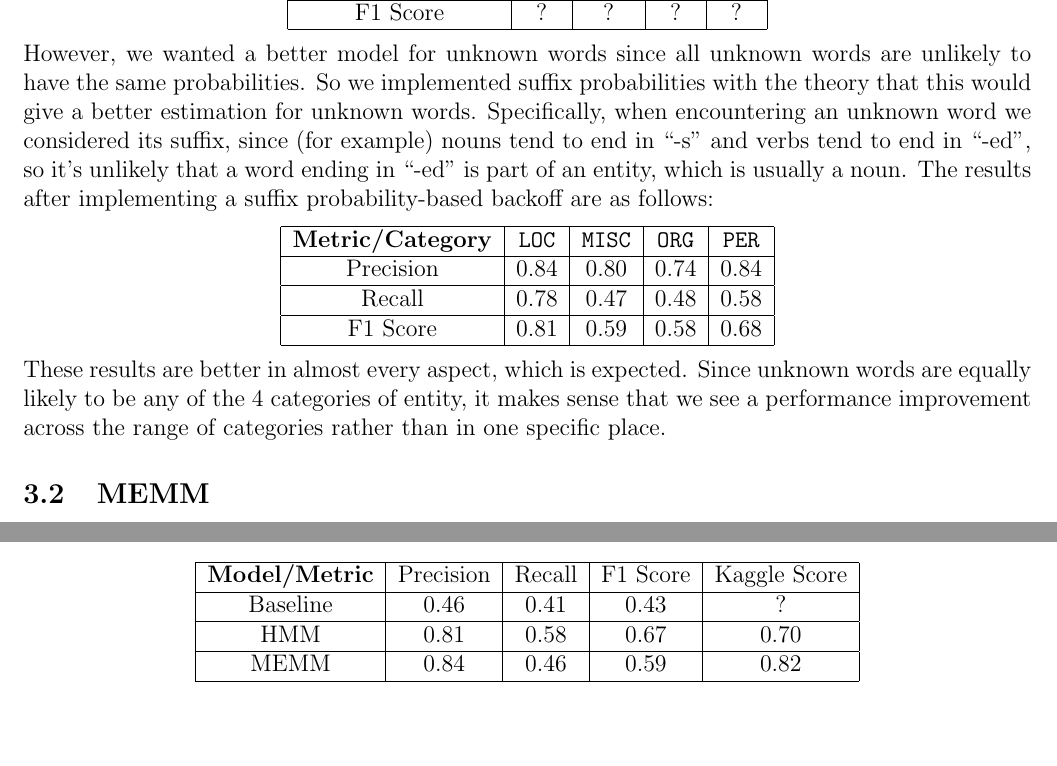
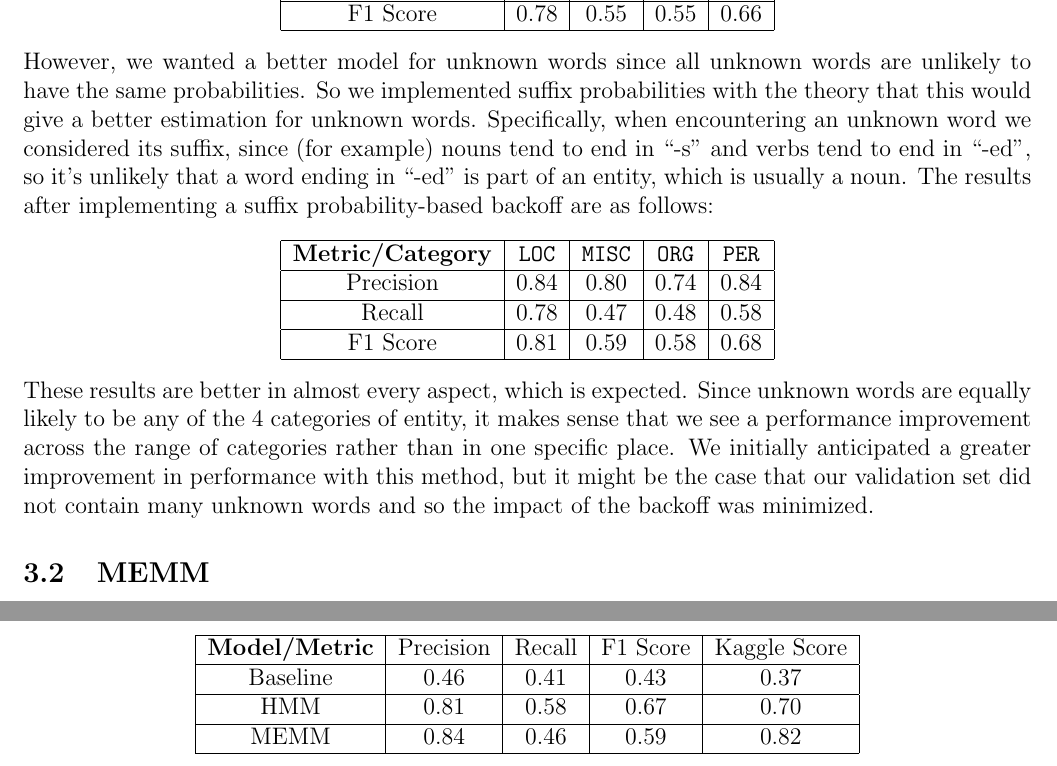
Before and after one commit to Jachua/NER, a LaTeX document (report.tex): two parts of pages 3 and 4 of 6 before the commit and two parts of pages 3 and 5 of 6 after it, joined at a grey line, cut so that both start at the same text, the shorter picture padded with empty space. Compiled offline with pdfLaTeX.

Commit message:
finished report

```diff
--- a/report.tex
+++ b/report.tex
@@ -68,11 +68,11 @@ The first experiment we ran was implementing the backoff probabilites. Originall
 		\hline
 		\textbf{Metric/Category} & {\tt LOC} & {\tt MISC} & {\tt ORG} & {\tt PER}\\
 		\hline
-		Precision & ? & ? & ? & ?\\
+		Precision & 0.83 & 0.76 & 0.73 & 0.84 \\
 		\hline
-		Recall & ? & ? & ? & ?\\
+		Recall & 0.73 & 0.43 & 0.44 & 0.54 \\
 		\hline
-		F1 Score & ? & ? & ? & ?\\
+		F1 Score & 0.78 & 0.55 & 0.55 & 0.66\\
 		\hline
 	\end{tabular}
 \end{center}
@@ -90,7 +90,7 @@ However, we wanted a better model for unknown words since all unknown words are
 		\hline
 	\end{tabular}
 \end{center}
-These results are better in almost every aspect, which is expected. Since unknown words are equally likely to be any of the 4 categories of entity, it makes sense that we see a performance improvement across the range of categories rather than in one specific place.
+These results are better in almost every aspect, which is expected. Since unknown words are equally likely to be any of the 4 categories of entity, it makes sense that we see a performance improvement across the range of categories rather than in one specific place. We initially anticipated a greater improvement in performance with this method, but it might be the case that our validation set did not contain many unknown words and so the impact of the backoff was minimized.
 \subsection{MEMM}
 The experiments we ran using the MEMM all involved differing feature sets, since the feature set is the key detail which affects performance of a MEMM. Our initial feature template does not contain information about structure of the words:
 \begin{equation*}
@@ -182,7 +182,7 @@ For comparison purposes, here are the mean precision, recall, and F1 score of ou
 		\hline
 		\textbf{Model/Metric} & Precision & Recall & F1 Score & Kaggle Score\\
 		\hline
-		Baseline & 0.46 & 0.41 & 0.43 & ?\\
+		Baseline & 0.46 & 0.41 & 0.43 & 0.37\\
 		\hline
 		HMM & 0.81 & 0.58 & 0.67 & 0.70\\
 		\hline
```
Also changed, not shown: report.pdf, report.tex (2 more changed lines).
